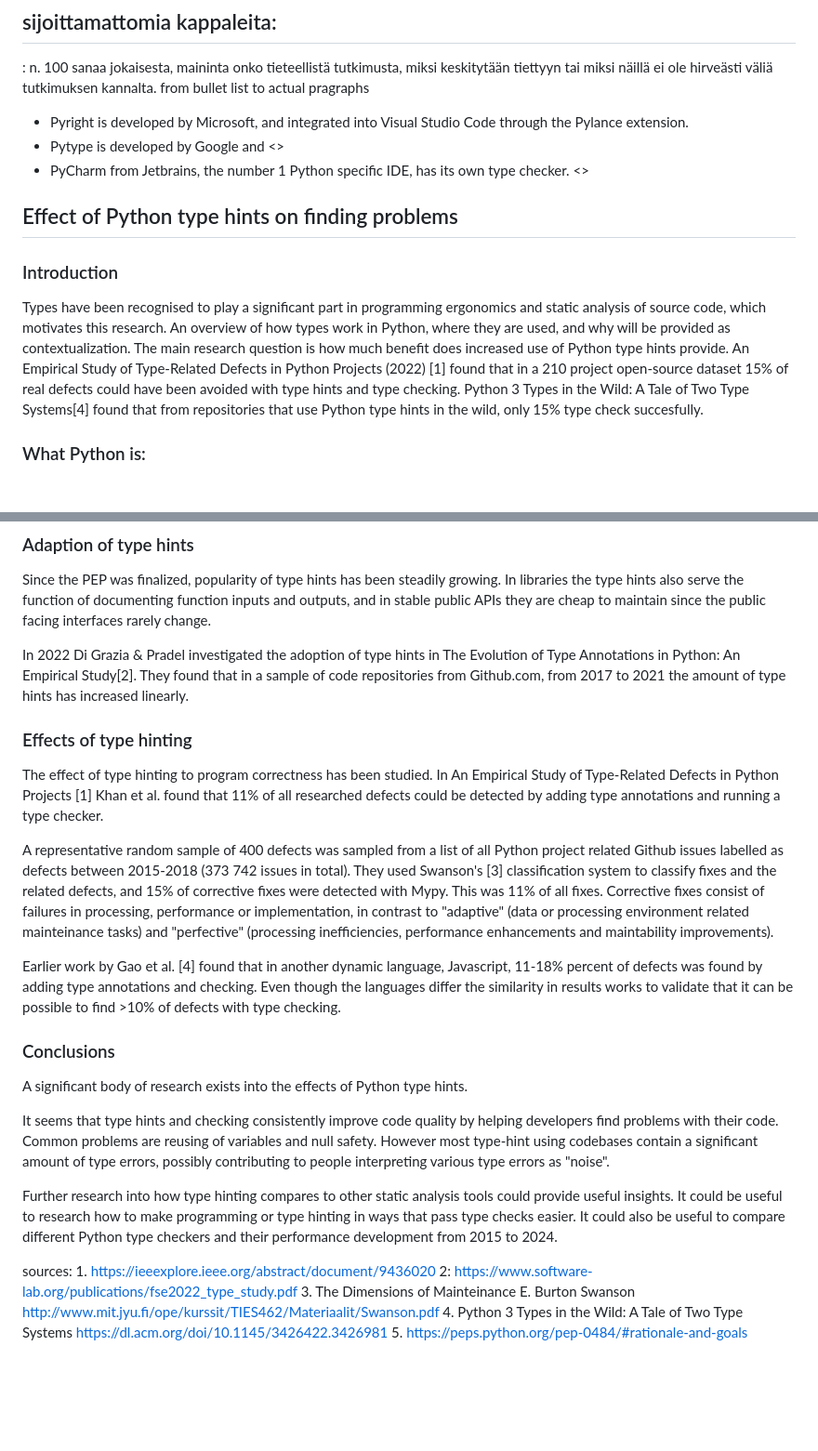
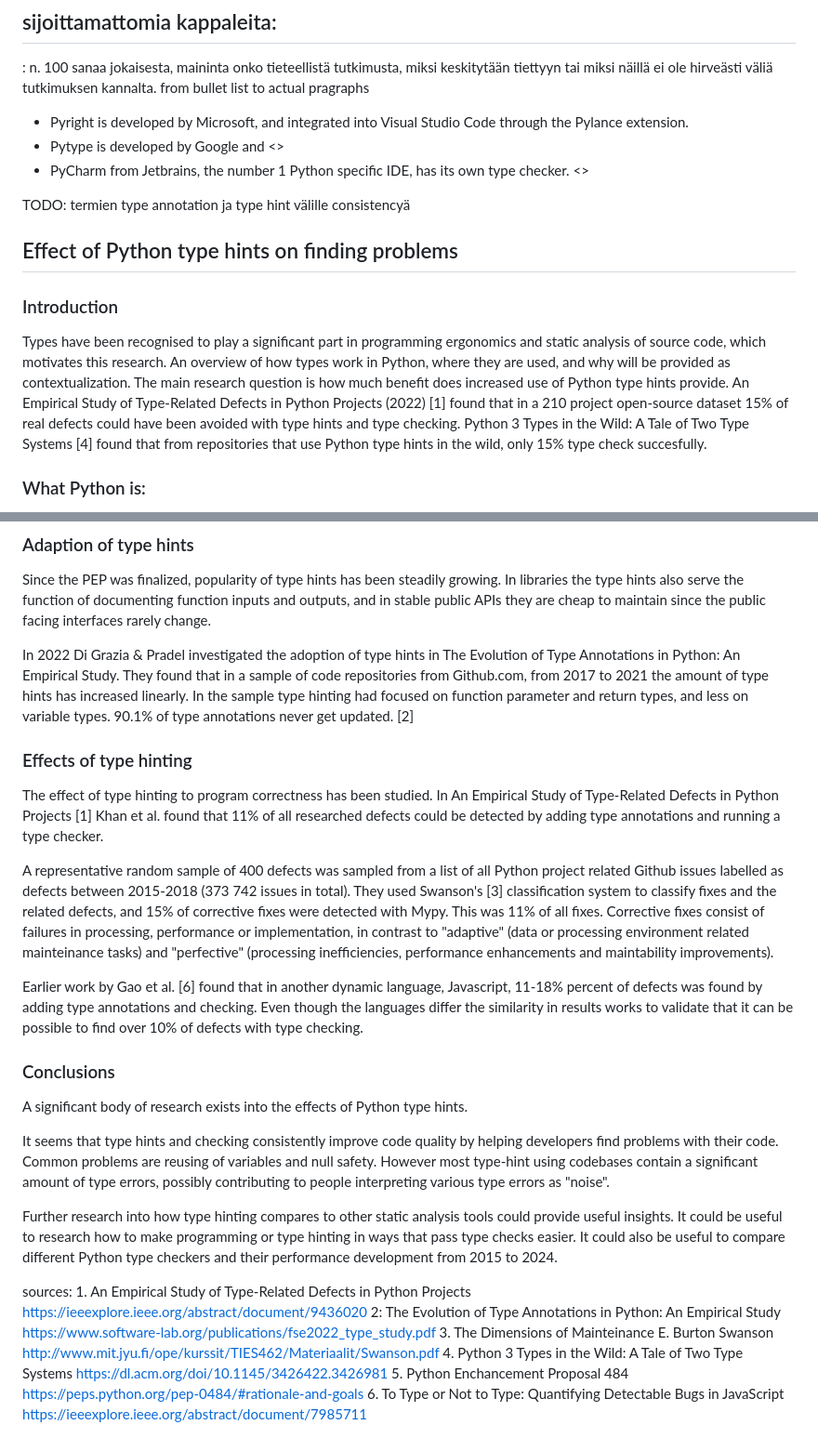
Before and after one commit to xylix/kanditutkielma, a Markdown page: assignments/essay.md, 2 parts joined by grey strips. Shown: that part at 93% size. GitHub-like rendering; blank space fills up the shorter version.

Commit message:
polish essay citations

```diff
--- a/assignments/essay.md
+++ b/assignments/essay.md
@@ -66,11 +66,12 @@ suunnitelma:
 - Pytype is developed by Google and <>
 - PyCharm from Jetbrains, the number 1 Python specific IDE, has its own type checker. <>
 
+TODO: termien type annotation ja type hint välille consistencyä
 
 ## Effect of Python type hints on finding problems
 
 ### Introduction
-Types have been recognised to play a significant part in programming ergonomics and static analysis of source code, which motivates this research. An overview of how types work in Python, where they are used, and why will be provided as contextualization. The main research question is how much benefit does increased use of Python type hints provide. An Empirical Study of Type-Related Defects in Python Projects (2022) [1] found that in a 210 project open-source dataset 15% of real defects could have been avoided with type hints and type checking. Python 3 Types in the Wild: A Tale of Two Type Systems[4] found that from repositories that use Python type hints in the wild, only 15% type check succesfully.
+Types have been recognised to play a significant part in programming ergonomics and static analysis of source code, which motivates this research. An overview of how types work in Python, where they are used, and why will be provided as contextualization. The main research question is how much benefit does increased use of Python type hints provide. An Empirical Study of Type-Related Defects in Python Projects (2022) [1] found that in a 210 project open-source dataset 15% of real defects could have been avoided with type hints and type checking. Python 3 Types in the Wild: A Tale of Two Type Systems [4] found that from repositories that use Python type hints in the wild, only 15% type check succesfully.
 
 ### What Python is:
 Python is a top-5 usage programming language. It is a high-level interpreted language whose syntax uses significant whitespace for conciseness. Significant usage domains include scientific computing, machine learning, web backend development and scripting. The conscise syntax and capability to make programs executable quickly have been significant advantages in growing market share from stricter, compiled languages such as Java, C# and C++.
@@ -92,16 +93,14 @@ In 2020 Rak-amnouykit et al. researched specifics about the Python type hints [4
 
 Since the PEP was finalized, popularity of type hints has been steadily growing. In libraries the type hints also serve the function of documenting function inputs and outputs, and in stable public APIs they are cheap to maintain since the public facing interfaces rarely change. <source>
 
-In 2022 Di Grazia & Pradel investigated the adoption of type hints in The Evolution of Type Annotations in Python: An Empirical Study[2]. They found that in a sample of code repositories from Github.com, from 2017 to 2021 the amount of type hints has increased linearly.
-
-<insert findings from above paper>
+In 2022 Di Grazia & Pradel investigated the adoption of type hints in The Evolution of Type Annotations in Python: An Empirical Study. They found that in a sample of code repositories from Github.com, from 2017 to 2021 the amount of type hints has increased linearly. In the sample type hinting had focused on function parameter and return types, and less on variable types. 90.1% of type annotations never get updated. [2]
 
 ### Effects of type hinting
 The effect of type hinting to program correctness has been studied. In An Empirical Study of Type-Related Defects in Python Projects [1] Khan et al. found that 11% of all researched defects could be detected by adding type annotations and running a type checker.
 
 A representative random sample of 400 defects was sampled from a list of all Python project related Github issues labelled as defects between 2015-2018 (373 742 issues in total). They used Swanson's [3] classification system to classify fixes and the related defects, and 15% of corrective fixes were detected with Mypy. This was 11% of all fixes. Corrective fixes consist of failures in processing, performance or implementation, in contrast to "adaptive" (data or processing environment related mainteinance tasks) and "perfective" (processing inefficiencies, performance enhancements and maintability improvements).
 
-Earlier work by Gao et al. [4] found that in another dynamic language, Javascript, 11-18% percent of defects was found by adding type annotations and checking. Even though the languages differ the similarity in results works to validate that it can be possible to find >10% of defects with type checking.
+Earlier work by Gao et al. [6] found that in another dynamic language, Javascript, 11-18% percent of defects was found by adding type annotations and checking. Even though the languages differ the similarity in results works to validate that it can be possible to find over 10% of defects with type checking.
 
 ### Conclusions
 
@@ -113,8 +112,10 @@ Further research into how type hinting compares to other static analysis tools c
 
 
 sources:
-    1. https://ieeexplore.ieee.org/abstract/document/9436020
-    2: https://www.software-lab.org/publications/fse2022_type_study.pdf
+    1. An Empirical Study of Type-Related Defects in Python Projects https://ieeexplore.ieee.org/abstract/document/9436020
+    2: The Evolution of Type Annotations in Python:
+An Empirical Study https://www.software-lab.org/publications/fse2022_type_study.pdf
     3. The Dimensions of Mainteinance E. Burton Swanson http://www.mit.jyu.fi/ope/kurssit/TIES462/Materiaalit/Swanson.pdf
     4. Python 3 Types in the Wild: A Tale of Two Type Systems https://dl.acm.org/doi/10.1145/3426422.3426981
-    5. https://peps.python.org/pep-0484/#rationale-and-goals
+    5. Python Enchancement Proposal 484 https://peps.python.org/pep-0484/#rationale-and-goals
+    6. To Type or Not to Type: Quantifying Detectable Bugs in JavaScript https://ieeexplore.ieee.org/abstract/document/7985711
```
